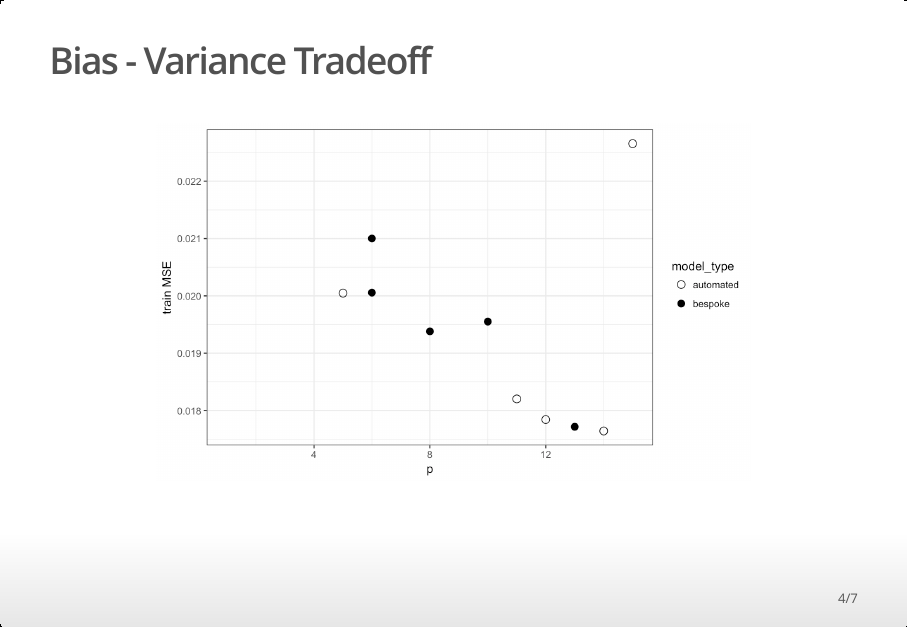
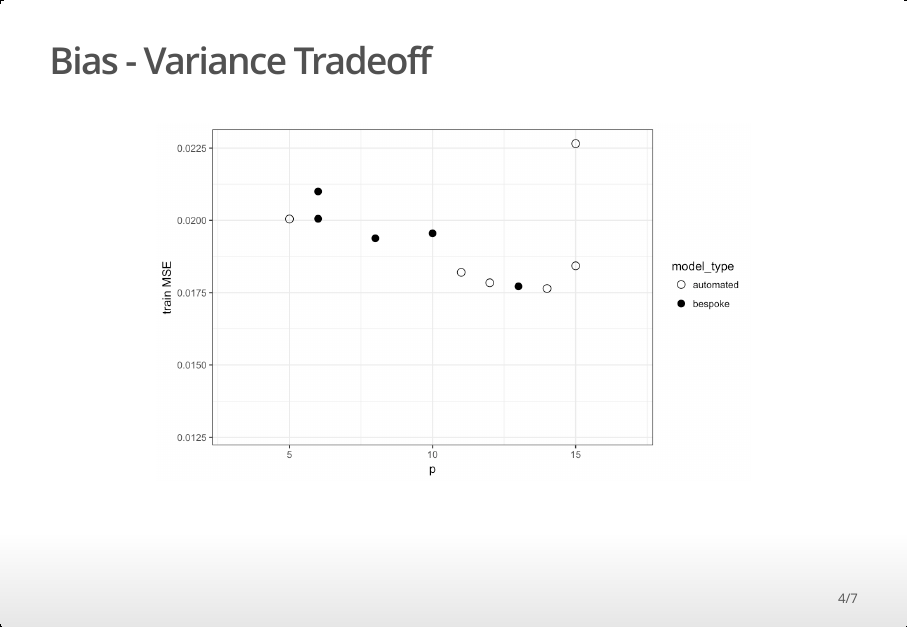
Before and after one commit to anhnguyendepocen/math-244, an R Markdown document (assets/week-04/model-selection-results.Rmd): page 4 of 7. The pictures show the output file assets/week-04/model-selection-results.html that the author committed with the source, opened offline.

Commit message:
add group

```diff
--- a/assets/week-04/model-selection-results.Rmd
+++ b/assets/week-04/model-selection-results.Rmd
@@ -58,6 +58,7 @@ results %>%
              shape = model_type)) +
   geom_point(size = 3) +
   xlab("p") +
+  xlim(3, 17) +
   ylab("train MSE") +
   theme(text = element_text(size = 16)) +
   scale_shape_manual(values = c(1, 16)) +
```
Also changed, not shown: assets/week-04/model-selection-results.html, assets/week-04/model-selection-results.Rmd (1 more changed lines).
